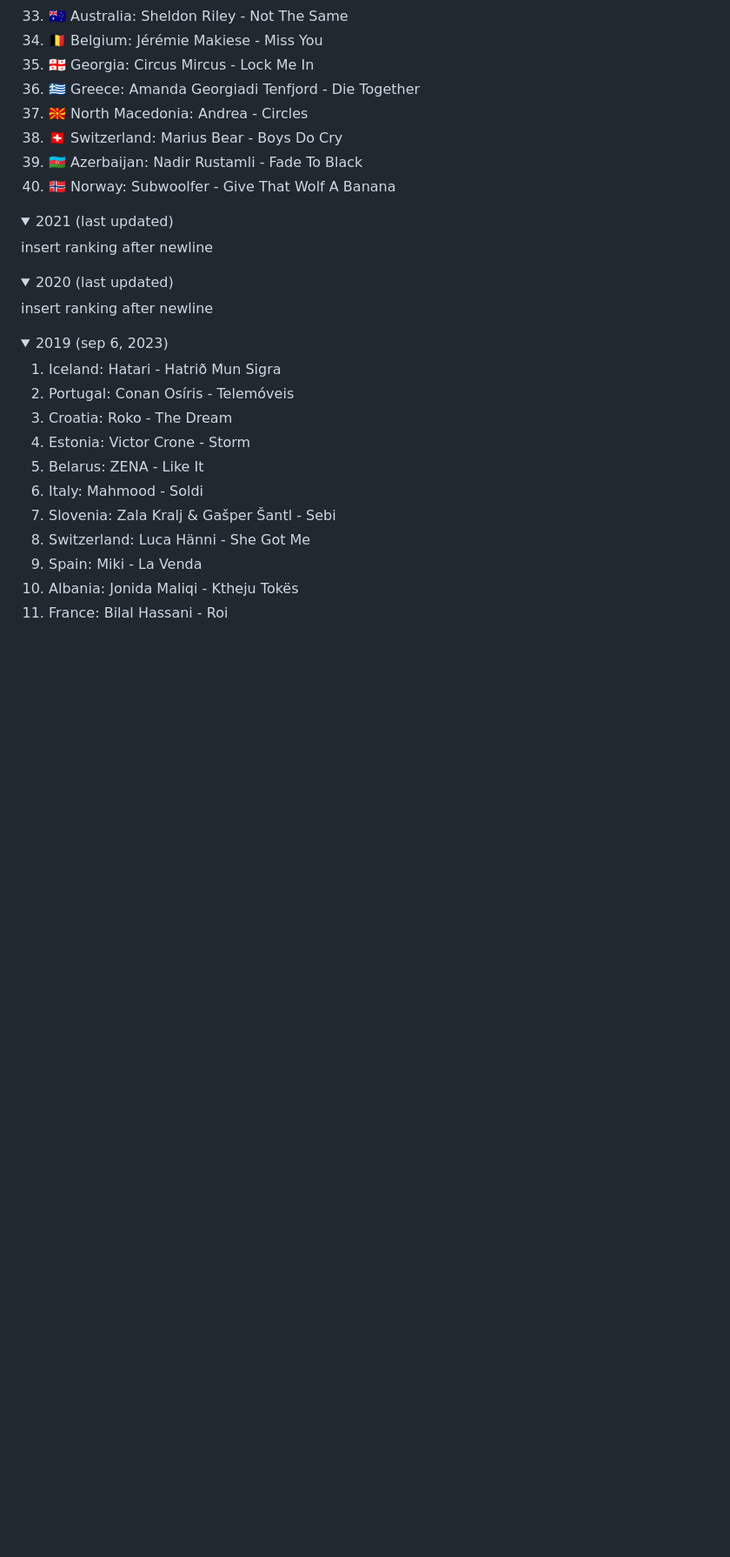
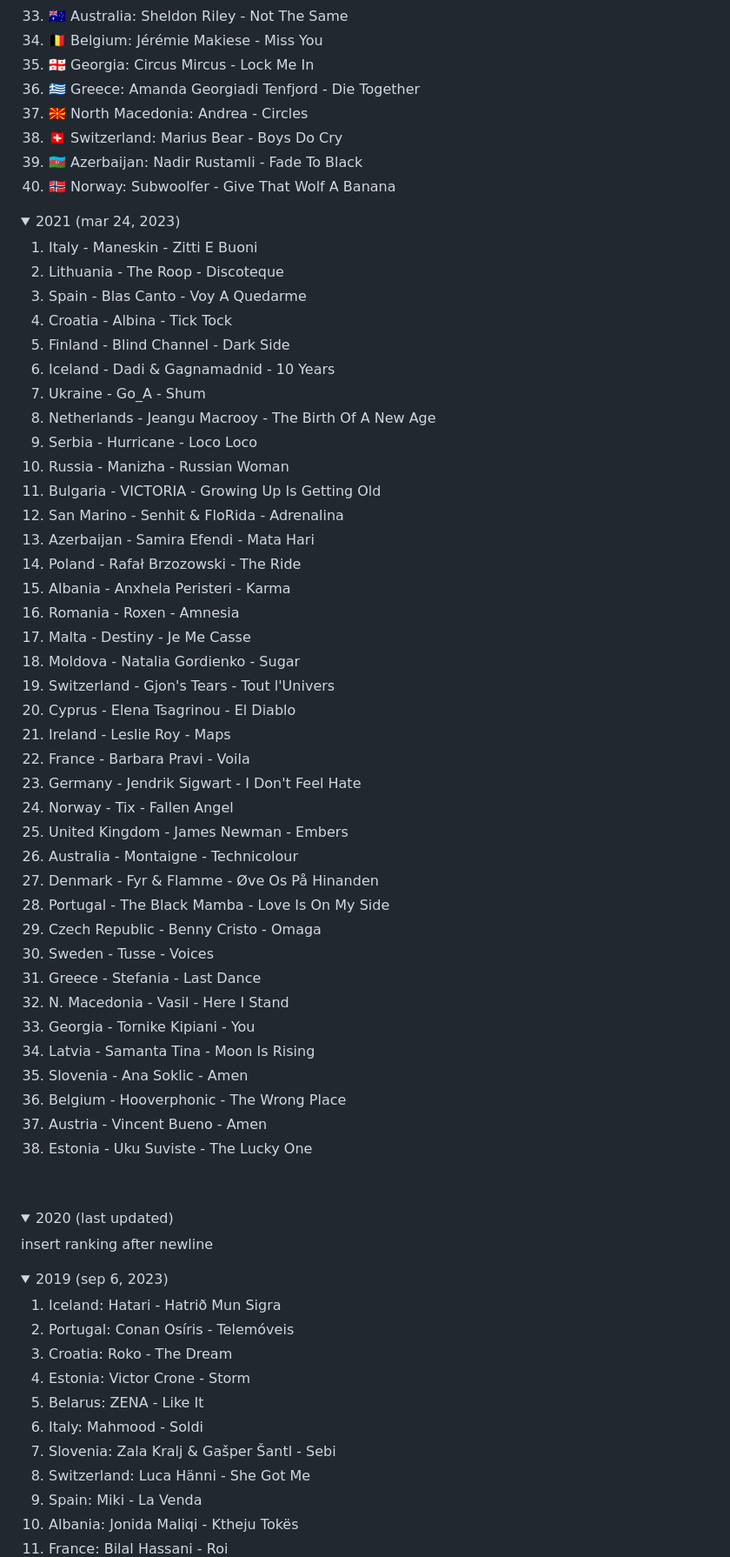
Before and after one commit to sunyshore/sorter, a Markdown page: rankings/esc_rankings.md, the part around the change. Shown at 87% size. Rendered like a GitHub page; folded sections open; blank space fills up the shorter version.

Commit message:
Update esc_rankings.md
added 2021 ranking

```diff
--- a/rankings/esc_rankings.md
+++ b/rankings/esc_rankings.md
@@ -92,9 +92,47 @@ insert ranking after newline
 </details>
 
 <details>
-<summary>2021 (last updated)</summary>
+<summary>2021 (mar 24, 2023)</summary>
 
-insert ranking after newline
+1.	Italy - Maneskin - Zitti E Buoni<br>
+2.	Lithuania - The Roop - Discoteque<br>
+3.	Spain - Blas Canto - Voy A Quedarme<br>
+4.	Croatia - Albina - Tick Tock<br>
+5.	Finland - Blind Channel - Dark Side<br>
+5.	Iceland - Dadi & Gagnamadnid - 10 Years<br>
+7.	Ukraine - Go_A - Shum<br>
+8.	Netherlands - Jeangu Macrooy - The Birth Of A New Age<br>
+9.	Serbia - Hurricane - Loco Loco<br>
+10.	Russia - Manizha - Russian Woman<br>
+11.	Bulgaria - VICTORIA - Growing Up Is Getting Old<br>
+12.	San Marino - Senhit & FloRida - Adrenalina<br>
+13.	Azerbaijan - Samira Efendi - Mata Hari<br>
+14.	Poland - Rafał Brzozowski - The Ride<br>
+15.	Albania - Anxhela Peristeri - Karma<br>
+16.	Romania - Roxen - Amnesia<br>
+17.	Malta - Destiny - Je Me Casse<br>
+18.	Moldova - Natalia Gordienko - Sugar<br>
+19.	Switzerland - Gjon's Tears - Tout l'Univers<br>
+20.	Cyprus - Elena Tsagrinou - El Diablo<br>
+21.	Ireland - Leslie Roy - Maps<br>
+22.	France - Barbara Pravi - Voila<br>
+23.	Germany - Jendrik Sigwart - I Don't Feel Hate<br>
+24.	Norway - Tix - Fallen Angel<br>
+25.	United Kingdom - James Newman - Embers<br>
+26.	Australia - Montaigne - Technicolour<br>
+27.	Denmark - Fyr & Flamme - Øve Os På Hinanden<br>
+28.	Portugal - The Black Mamba - Love Is On My Side<br>
+29.	Czech Republic - Benny Cristo - Omaga<br>
+30.	Sweden - Tusse - Voices<br>
+31.	Greece - Stefania - Last Dance<br>
+32.	N. Macedonia - Vasil - Here I Stand<br>
+33.	Georgia - Tornike Kipiani - You<br>
+34.	Latvia - Samanta Tina - Moon Is Rising<br>
+35.	Slovenia - Ana Soklic - Amen<br>
+36.	Belgium - Hooverphonic - The Wrong Place<br>
+37.	Austria - Vincent Bueno - Amen<br>
+38.	Estonia - Uku Suviste - The Lucky One<br>
+<br>
 </details>
 
 <details>
```
